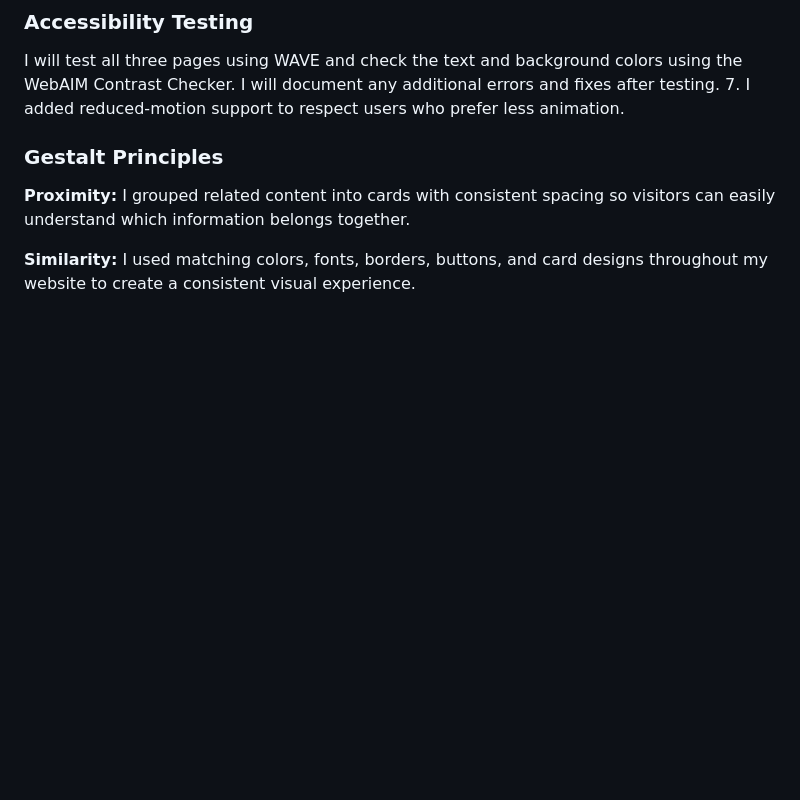
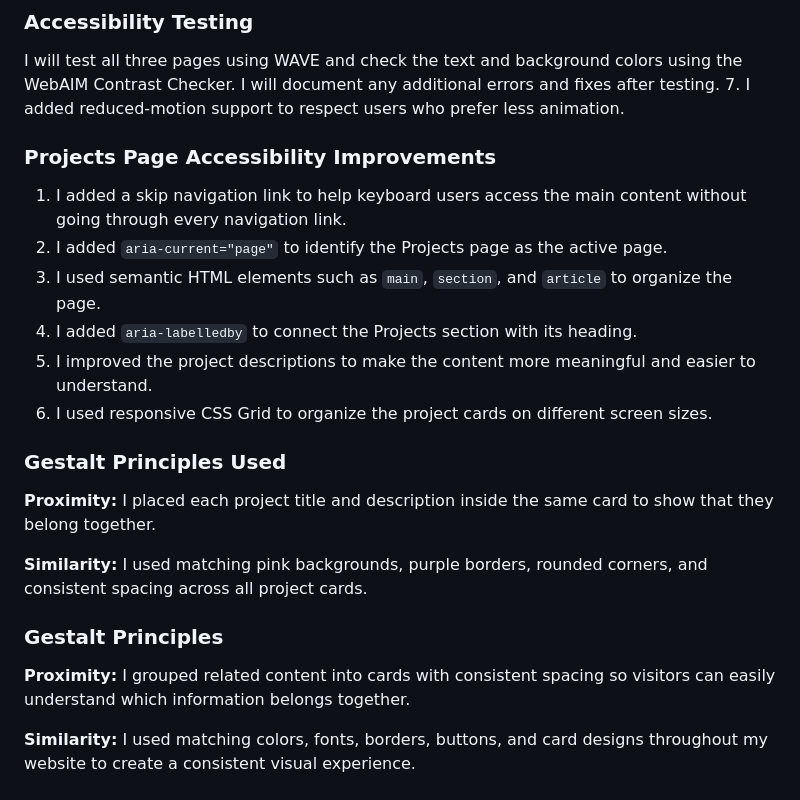
Before and after one commit to amccoy-lab/Homework-1, a Markdown page: README.md, the part around the change. Drawn GitHub-style; blank space fills up the shorter version.

Commit message:
Enhance accessibility and layout of Projects page
Added accessibility improvements for the Projects page, including skip navigation link, ARIA attributes, and semantic HTML elements. Enhanced project descriptions and implemented responsive CSS Grid for better layout.

```diff
--- a/README.md
+++ b/README.md
@@ -46,6 +46,20 @@ I added a contact form to my About page that includes fields for a full name, em
 
 I will test all three pages using WAVE and check the text and background colors using the WebAIM Contrast Checker. I will document any additional errors and fixes after testing.
 7. I added reduced-motion support to respect users who prefer less animation.
+### Projects Page Accessibility Improvements
+
+1. I added a skip navigation link to help keyboard users access the main content without going through every navigation link.
+2. I added `aria-current="page"` to identify the Projects page as the active page.
+3. I used semantic HTML elements such as `main`, `section`, and `article` to organize the page.
+4. I added `aria-labelledby` to connect the Projects section with its heading.
+5. I improved the project descriptions to make the content more meaningful and easier to understand.
+6. I used responsive CSS Grid to organize the project cards on different screen sizes.
+
+### Gestalt Principles Used
+
+**Proximity:** I placed each project title and description inside the same card to show that they belong together.
+
+**Similarity:** I used matching pink backgrounds, purple borders, rounded corners, and consistent spacing across all project cards.
 
 ### Gestalt Principles
 
```
